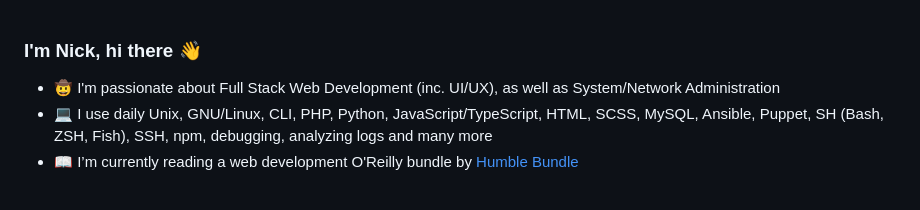
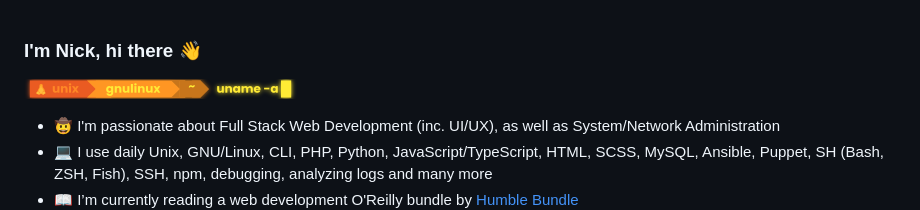
Before and after one commit to ncklinux/ncklinux, a Markdown page: README.md, the part around the change. Drawn GitHub-style; pictures changed too: cli.png (added); blank space fills up the shorter version.

Commit message:
chore: update readme

```diff
--- a/README.md
+++ b/README.md
@@ -1,4 +1,6 @@
 ### I'm Nick, hi there 👋
+
+![Screenshot](./cli.png)
 
 - :cowboy_hat_face: I'm passionate about Full Stack Web Development (inc. UI/UX), as well as System/Network Administration
 - :computer: I use daily Unix, GNU/Linux, CLI, PHP, Python, JavaScript/TypeScript, HTML, SCSS, MySQL, Ansible, Puppet, SH (Bash, ZSH, Fish), SSH, npm, debugging, analyzing logs and many more
```
